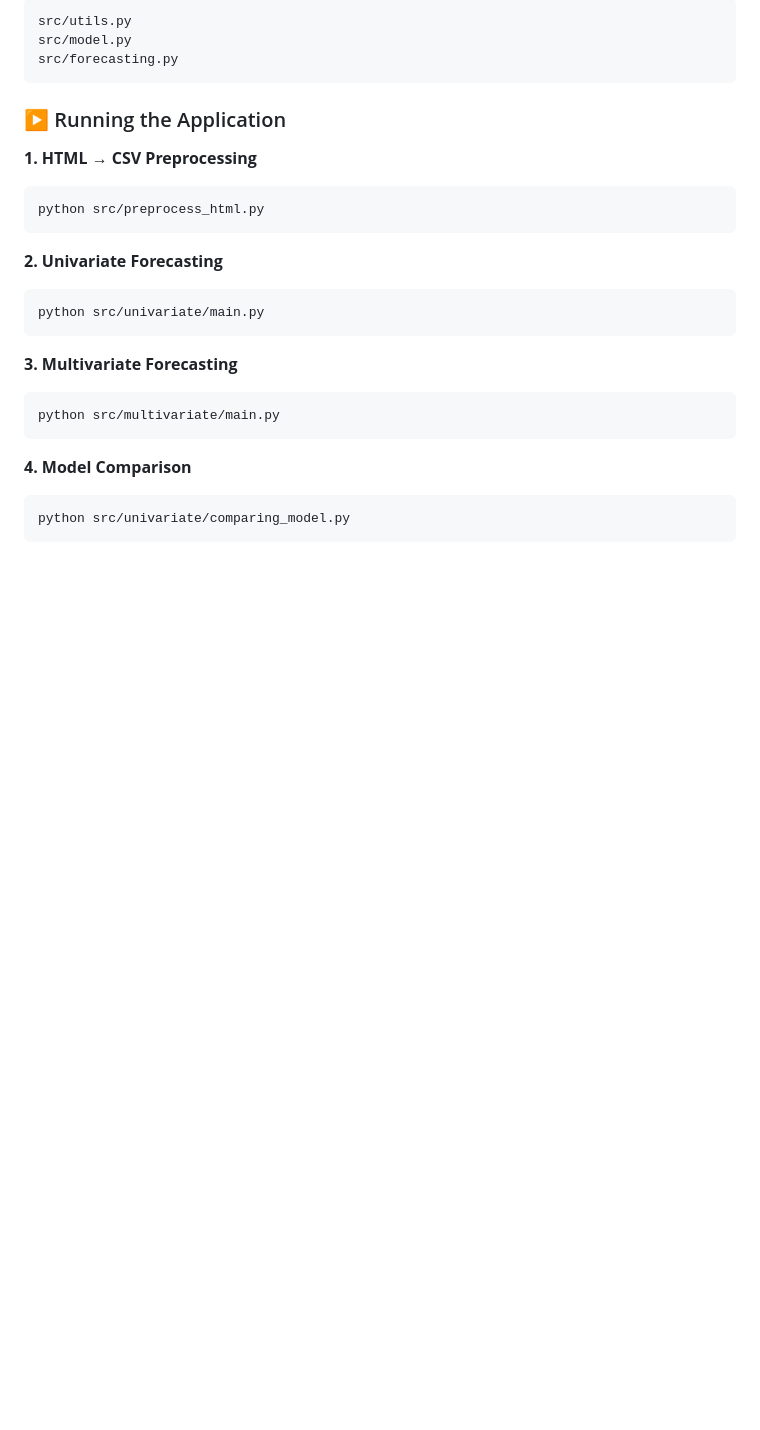
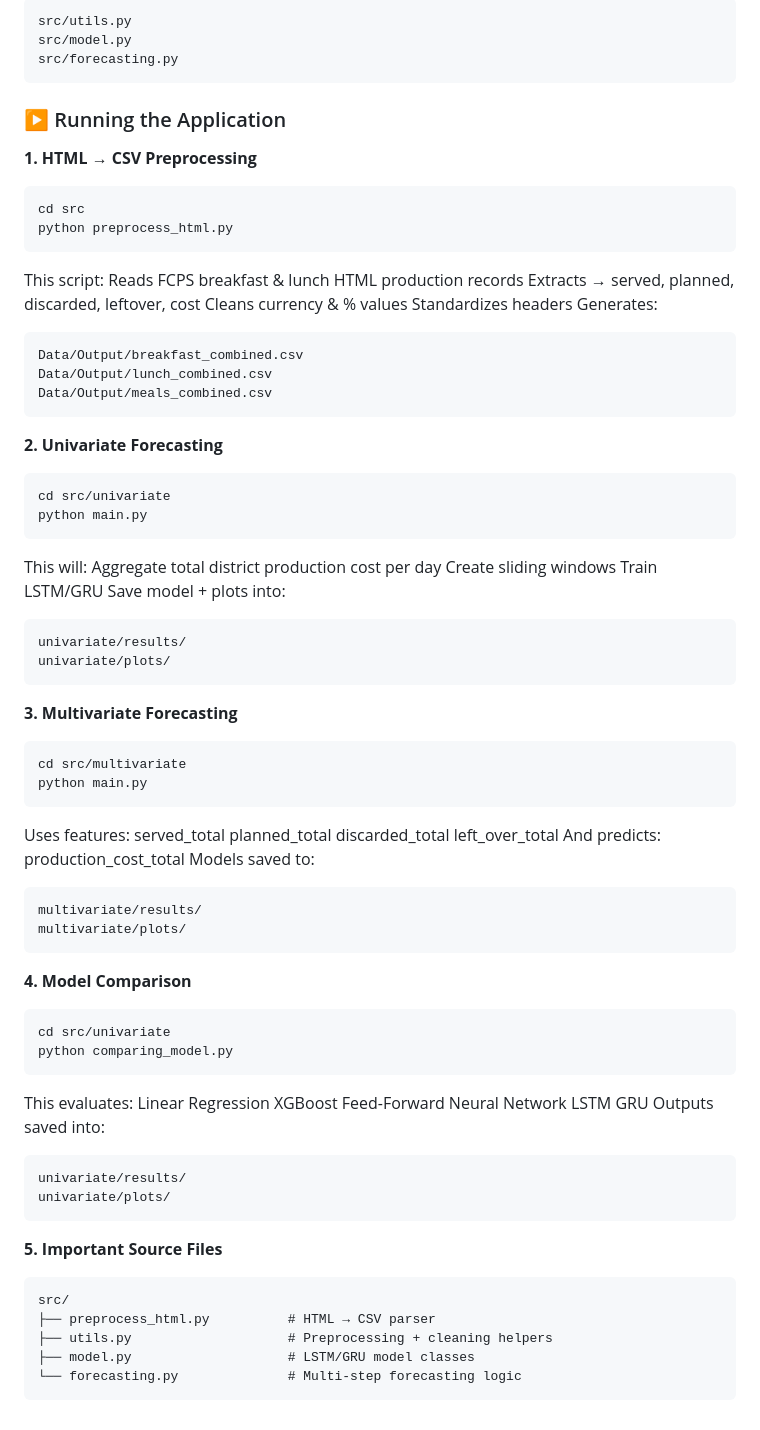
Before and after one commit to FNUAreena/fall-2025-group9, a Markdown page: README.md, the part around the change. GitHub-like rendering; blank space fills up the shorter version.

````diff
--- a/README.md
+++ b/README.md
@@ -248,23 +248,84 @@ src/forecasting.py
 **1. HTML → CSV Preprocessing**
 
 ```
-python src/preprocess_html.py
+cd src
+python preprocess_html.py
+```
+This script:
+Reads FCPS breakfast & lunch HTML production records
+Extracts → served, planned, discarded, leftover, cost
+Cleans currency & % values
+Standardizes headers
+Generates:
+
+```
+Data/Output/breakfast_combined.csv
+Data/Output/lunch_combined.csv
+Data/Output/meals_combined.csv
 ```
 
 **2. Univariate Forecasting**
 
 ```
-python src/univariate/main.py
+cd src/univariate
+python main.py
+```
+This will:
+Aggregate total district production cost per day
+Create sliding windows
+Train LSTM/GRU
+Save model + plots into:
+
+```
+univariate/results/
+univariate/plots/
 ```
 
 **3. Multivariate Forecasting**
 
 ```
-python src/multivariate/main.py
+cd src/multivariate
+python main.py
+```
+Uses features:
+served_total
+planned_total
+discarded_total
+left_over_total
+And predicts:
+production_cost_total
+Models saved to:
+
+```
+multivariate/results/
+multivariate/plots/
 ```
 
 **4. Model Comparison**
 
 ```
-python src/univariate/comparing_model.py
+cd src/univariate
+python comparing_model.py
 ```
+This evaluates:
+Linear Regression
+XGBoost
+Feed-Forward Neural Network
+LSTM
+GRU
+Outputs saved into:
+
+```
+univariate/results/
+univariate/plots/
+```
+
+**5. Important Source Files**
+
+```
+src/
+├── preprocess_html.py          # HTML → CSV parser
+├── utils.py                    # Preprocessing + cleaning helpers
+├── model.py                    # LSTM/GRU model classes
+└── forecasting.py              # Multi-step forecasting logic
+```
````
